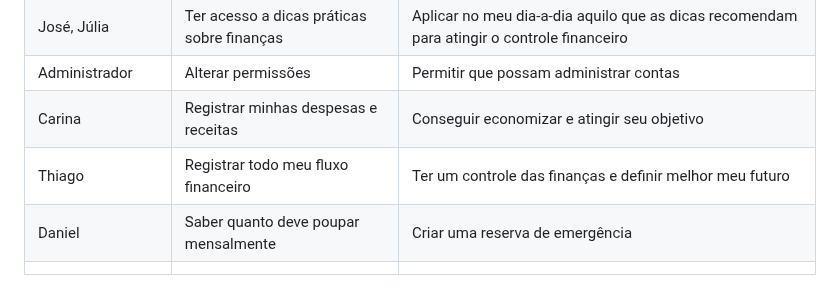
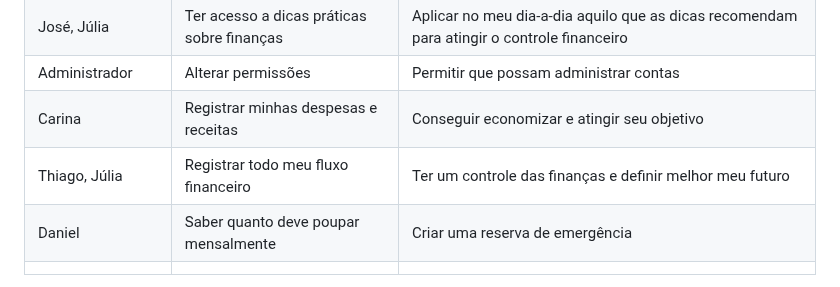
Before and after one commit to ICEI-PUC-Minas-PMV-SI/pmv-si-2023-1-e1-proj-web-t3-organizacao_financeira, a Markdown page: docs/especification.md, the part around the change. GitHub-like rendering.

Commit message:
Ajuste Histórias de Usuário

```diff
--- a/docs/especification.md
+++ b/docs/especification.md
@@ -43,7 +43,7 @@ Com base na análise das personas forma identificadas as seguintes histórias de
 |José, Júlia         | Ter acesso a dicas práticas sobre finanças | Aplicar no meu dia-a-dia aquilo que as dicas recomendam para atingir o controle financeiro               |
 |Administrador       | Alterar permissões                   | Permitir que possam administrar contas                     |
 |Carina              | Registrar minhas despesas e receitas | Conseguir economizar e atingir seu objetivo                |
-|Thiago              | Registrar todo meu fluxo financeiro  | Ter um controle das finanças e definir melhor meu futuro   |
+|Thiago, Júlia       | Registrar todo meu fluxo financeiro  | Ter um controle das finanças e definir melhor meu futuro   |
 |Daniel              | Saber quanto deve poupar mensalmente | Criar uma reserva de emergência                            |
 |                    |                                      |                                                            |
 
```
